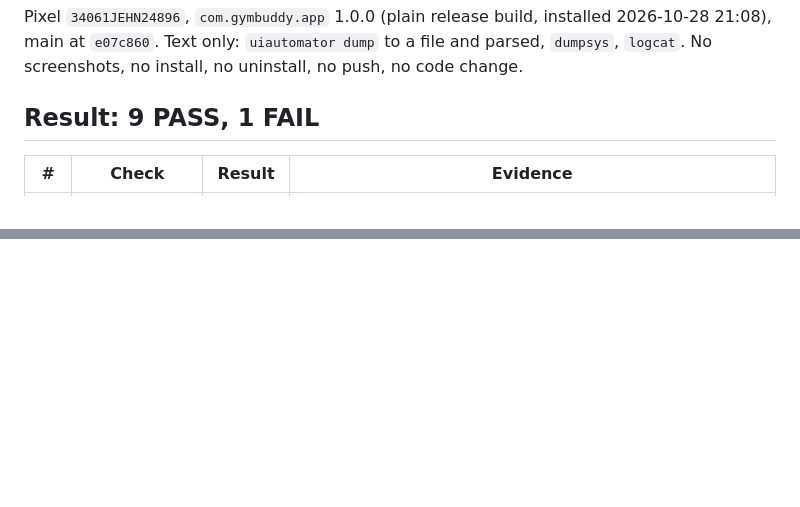
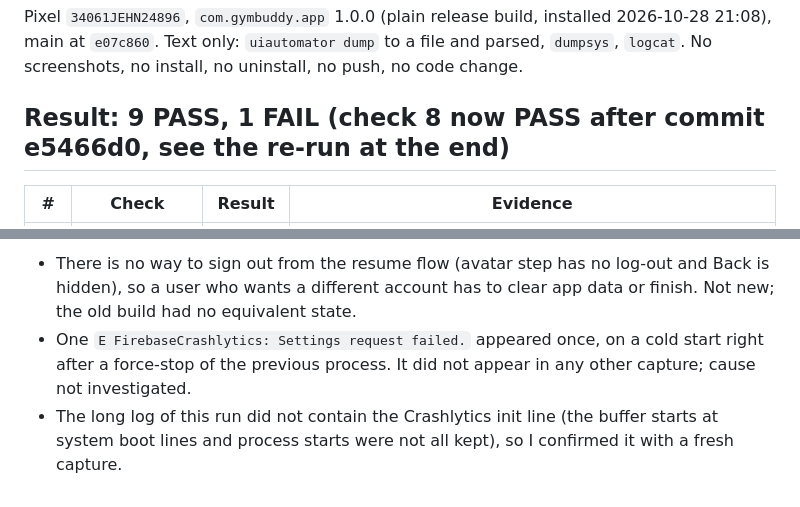
Before and after one commit to Danzabello/gym-buddy-app, a Markdown page: docs/hygiene/06b2_device_checks.md, 2 parts joined by grey strips. GitHub-like rendering; blank space fills up the shorter version.

Commit message:
docs: 06b-2 device re-run after the sign-in resume fix

```diff
--- a/docs/hygiene/06b2_device_checks.md
+++ b/docs/hygiene/06b2_device_checks.md
@@ -2,7 +2,7 @@
 
 Pixel `34061JEHN24896`, `com.gymbuddy.app` 1.0.0 (plain release build, installed 2026-10-28 21:08), main at `e07c860`. Text only: `uiautomator dump` to a file and parsed, `dumpsys`, `logcat`. No screenshots, no install, no uninstall, no push, no code change.
 
-## Result: 9 PASS, 1 FAIL
+## Result: 9 PASS, 1 FAIL (check 8 now PASS after commit e5466d0, see the re-run at the end)
 
 | # | Check | Result | Evidence |
 |---|---|---|---|
@@ -67,0 +98,3 @@ All `@example.com`, password `Onboard12345` except where noted, all have complet
+- There is no way to sign out from the resume flow (avatar step has no log-out and Back is hidden), so a user who wants a different account has to clear app data or finish. Not new; the old build had no equivalent state.
+- One `E FirebaseCrashlytics: Settings request failed.` appeared once, on a cold start right after a force-stop of the previous process. It did not appear in any other capture; cause not investigated.
+- The long log of this run did not contain the Crashlytics init line (the buffer starts at system boot lines and process starts were not all kept), so I confirmed it with a fresh capture.
```
Also changed, not shown: other parts of docs/hygiene/06b2_device_checks.md (+30 -0 lines).
